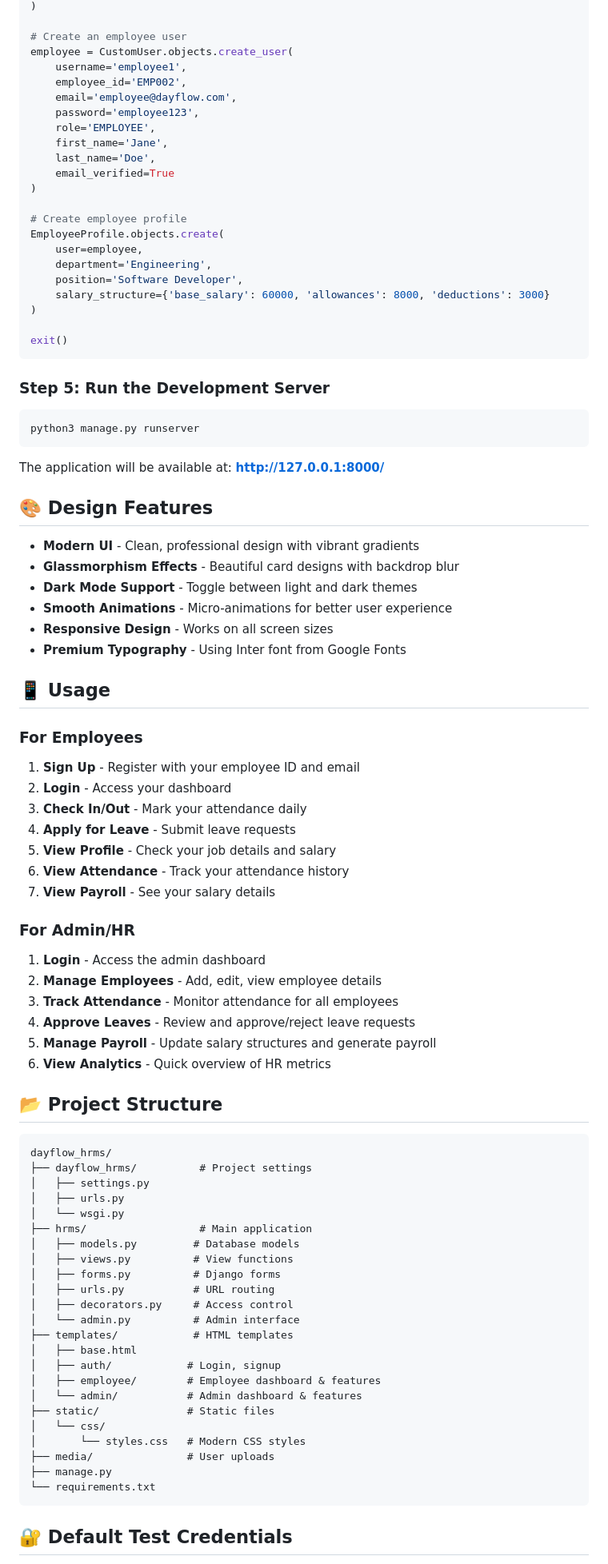
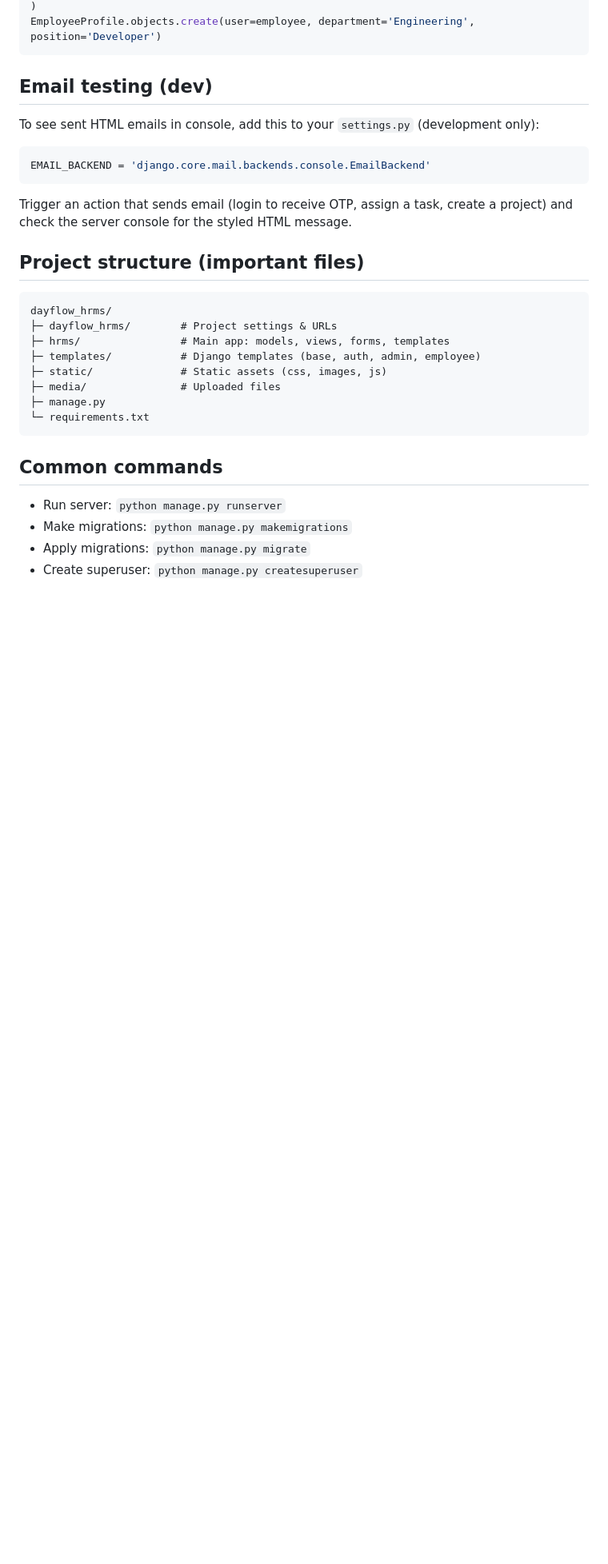
Before and after one commit to bughunterpoojan/Dayflow-Odoo-Hackathon, a Markdown page: dayflow_hrms/README.md, the part around one of its changes. Shown at 80% size. Rendered like a GitHub page; blank space fills up the shorter version.

````diff
--- a/dayflow_hrms/README.md
+++ b/dayflow_hrms/README.md
@@ -94,93 +91,32 @@ EmployeeProfile.objects.create(
 )
-
-# Create an employee user
-employee = CustomUser.objects.create_user(
-    username='employee1',
-    employee_id='EMP002',
-    email='employee@dayflow.com',
-    password='employee123',
-    role='EMPLOYEE',
-    first_name='Jane',
-    last_name='Doe',
-    email_verified=True
-)
-
-# Create employee profile
-EmployeeProfile.objects.create(
-    user=employee,
-    department='Engineering',
-    position='Software Developer',
-    salary_structure={'base_salary': 60000, 'allowances': 8000, 'deductions': 3000}
-)
-
-exit()
+EmployeeProfile.objects.create(user=employee, department='Engineering', position='Developer')
 ```
 
-### Step 5: Run the Development Server
+## Email testing (dev)
+To see sent HTML emails in console, add this to your `settings.py` (development only):
 
-```bash
-python3 manage.py runserver
+```python
+EMAIL_BACKEND = 'django.core.mail.backends.console.EmailBackend'
 ```
 
-The application will be available at: **http://127.0.0.1:8000/**
+Trigger an action that sends email (login to receive OTP, assign a task, create a project) and check the server console for the styled HTML message.
 
-## 🎨 Design Features
-
-- **Modern UI** - Clean, professional design with vibrant gradients
-- **Glassmorphism Effects** - Beautiful card designs with backdrop blur
-- **Dark Mode Support** - Toggle between light and dark themes
-- **Smooth Animations** - Micro-animations for better user experience
-- **Responsive Design** - Works on all screen sizes
-- **Premium Typography** - Using Inter font from Google Fonts
-
-## 📱 Usage
-
-### For Employees
-
-1. **Sign Up** - Register with your employee ID and email
-2. **Login** - Access your dashboard
-3. **Check In/Out** - Mark your attendance daily
-4. **Apply for Leave** - Submit leave requests
-5. **View Profile** - Check your job details and salary
-6. **View Attendance** - Track your attendance history
-7. **View Payroll** - See your salary details
-
-### For Admin/HR
-
-1. **Login** - Access the admin dashboard
-2. **Manage Employees** - Add, edit, view employee details
-3. **Track Attendance** - Monitor attendance for all employees
-4. **Approve Leaves** - Review and approve/reject leave requests
-5. **Manage Payroll** - Update salary structures and generate payroll
-6. **View Analytics** - Quick overview of HR metrics
-
-## 📂 Project Structure
+## Project structure (important files)
 
 ```
 dayflow_hrms/
-├── dayflow_hrms/          # Project settings
-│   ├── settings.py
-│   ├── urls.py
-│   └── wsgi.py
-├── hrms/                  # Main application
-│   ├── models.py         # Database models
-│   ├── views.py          # View functions
-│   ├── forms.py          # Django forms
-│   ├── urls.py           # URL routing
-│   ├── decorators.py     # Access control
-│   └── admin.py          # Admin interface
-├── templates/            # HTML templates
-│   ├── base.html
-│   ├── auth/            # Login, signup
-│   ├── employee/        # Employee dashboard & features
-│   └── admin/           # Admin dashboard & features
-├── static/              # Static files
-│   └── css/
-│       └── styles.css   # Modern CSS styles
-├── media/               # User uploads
-├── manage.py
-└── requirements.txt
+├─ dayflow_hrms/        # Project settings & URLs
+├─ hrms/                # Main app: models, views, forms, templates
+├─ templates/           # Django templates (base, auth, admin, employee)
+├─ static/              # Static assets (css, images, js)
+├─ media/               # Uploaded files
+├─ manage.py
+└─ requirements.txt
 ```
 
-## 🔐 Default Test Credentials
+## Common commands
+- Run server: `python manage.py runserver`
+- Make migrations: `python manage.py makemigrations`
+- Apply migrations: `python manage.py migrate`
+- Create superuser: `python manage.py createsuperuser`
 
````
Also changed, not shown: other parts of dayflow_hrms/README.md (+53 -104 lines).
